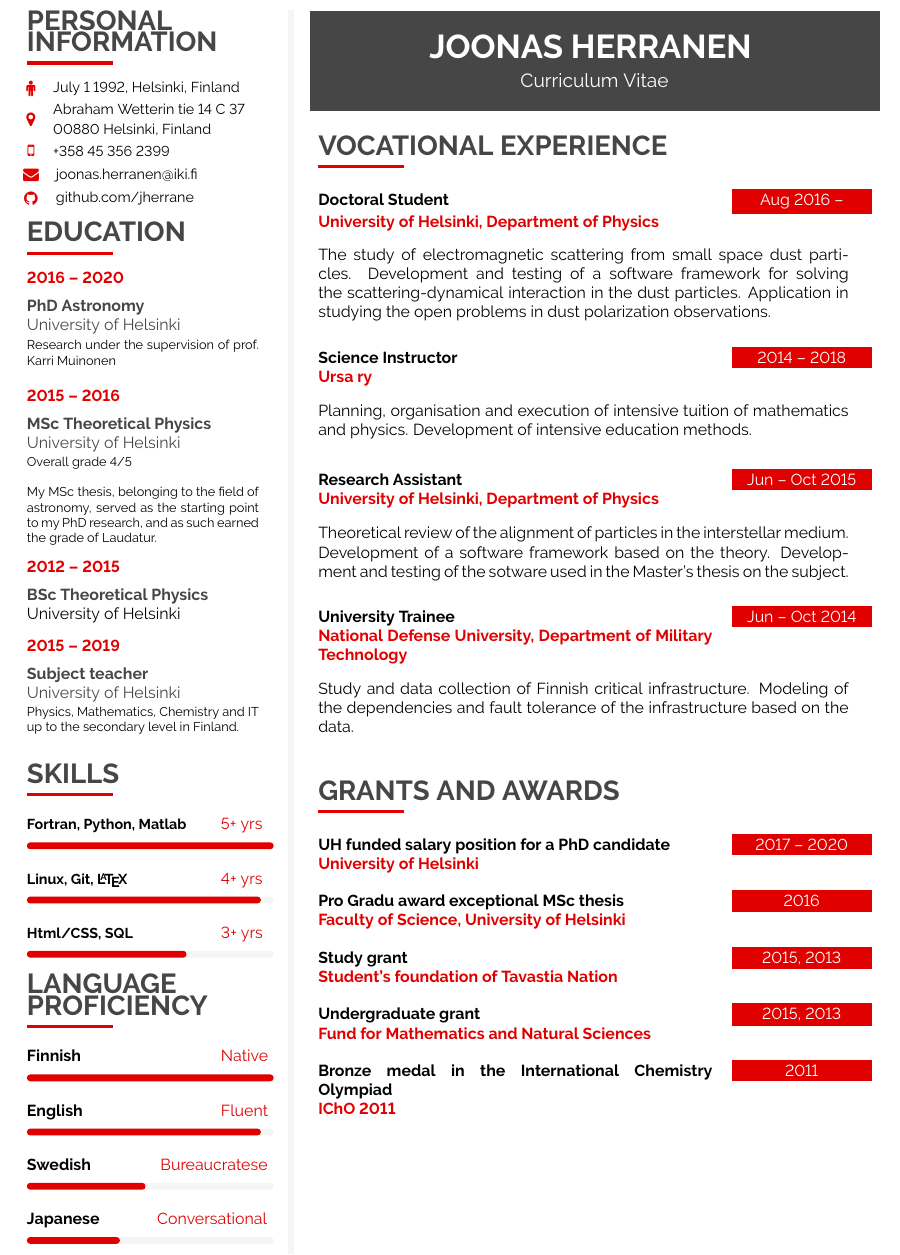
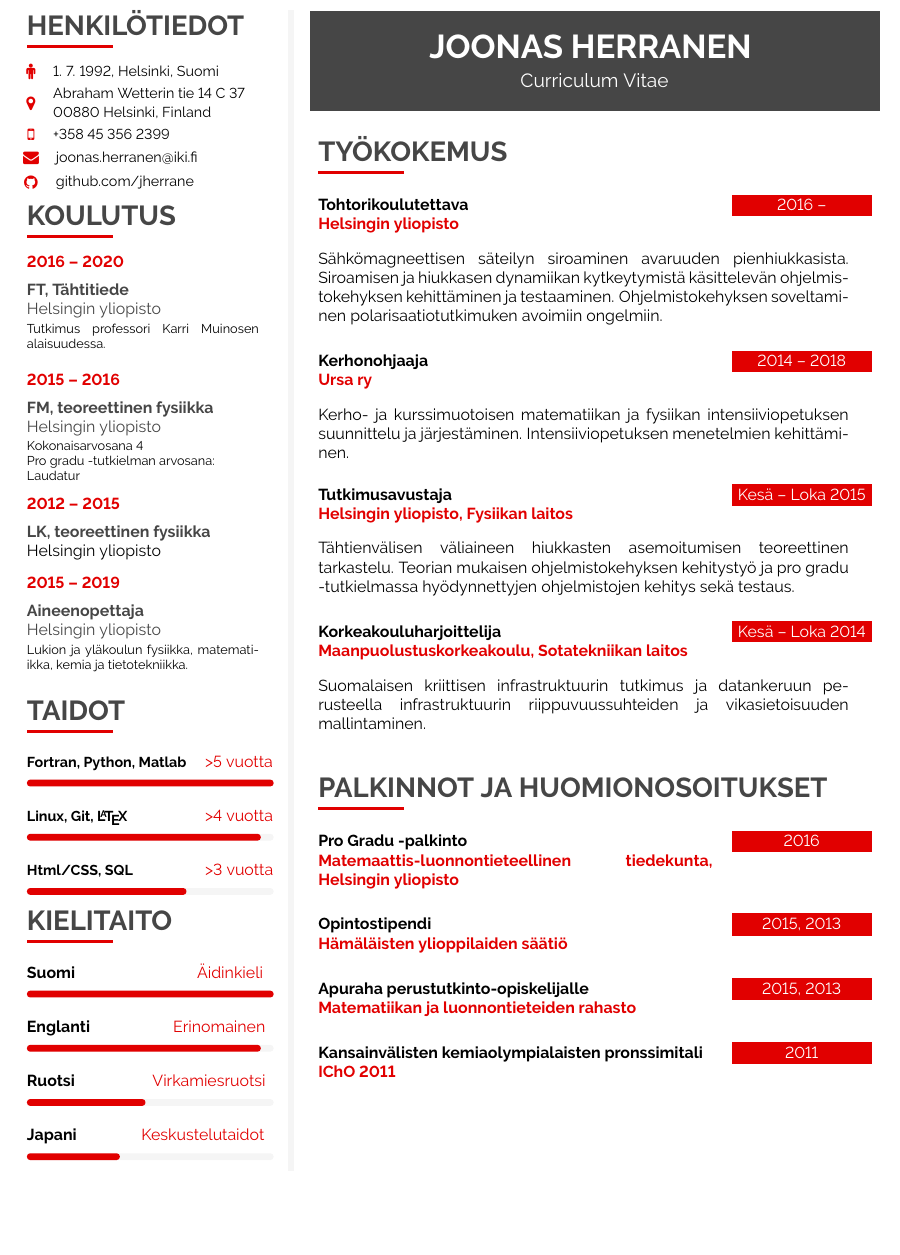
Before and after one commit to jherrane/CV, a LaTeX CV (cv.tex): part of the page, cut at the place of the change, the shorter picture padded with empty space. Compiled offline with pdfLaTeX.

Commit message:
Suomeksi

```diff
--- a/cv.tex
+++ b/cv.tex
@@ -143,7 +143,7 @@
 
 \newcommand{\cvskill}[3] {
 	\begin{tabular*}{1\mpwidth}{p{0.72\mpwidth}  r}
-		\textcolor{black}{\textbf{#1}} & \textcolor{maincol}{#2}\\
+		\textcolor{black}{\textbf{#1}} & \hspace*{-10pt}\textcolor{maincol}{#2}\\
 	\end{tabular*}%
 
 	\hspace{4pt}
@@ -196,64 +196,66 @@
 	\begin{paracol}{2}
 		\begin{leftcolumn}
 
-			\cvsection{Personal \\information}
+			\cvsection{Henkilötiedot}
 
 			\vspace*{-4pt}
-			\icontext{Male}{12}{\small July 1 1992, Helsinki, Finland}{black}\\[3pt]
+			\icontext{Male}{12}{\small 1. 7. 1992, Helsinki, Suomi}{black}\\[3pt]
 			\icontext{MapMarker}{12}{\small Abraham Wetterin tie 14 C 37\\00880 Helsinki, Finland}{black}\\[3pt]
 			\icontext{MobilePhone}{12}{\small +358 45 356 2399}{black}\\[3pt]
 			\iconemail{Envelope}{12}{\small joonas.herranen@iki.fi}{joonas.herranen@iki.fi}{black}\\[3pt]
 			\iconhref{Github}{12}{\small github.com/jherrane}{https://github.com/jherrane}{black}\\[-15pt]
 
-			\cvsection{EDUCATION}
+			\cvsection{Koulutus}
 			\\[-15pt]
 			\cvmetaevent
 			{2016 -- 2020}
-			{PhD Astronomy}
-			{University of Helsinki}
-			{\footnotesize Research under the supervision of prof. Karri Muinonen
+			{FT, Tähtitiede}
+			{Helsingin yliopisto}
+			{\footnotesize Tutkimus professori Karri Muinosen alaisuudessa.
 			}\\[-15pt]
 			\cvmetaevent
 			{2015 -- 2016}
-			{MSc Theoretical Physics}
-			{University of Helsinki}
-			{\footnotesize \href{https://studies.helsinki.fi/instructions/article/grades-and-assessment}{Overall grade 4/5}\\
+			{FM, teoreettinen fysiikka}
+			{Helsingin yliopisto}
+			{\footnotesize \href{https://studies.helsinki.fi/instructions/article/grades-and-assessment}{Kokonaisarvosana 4}
 
-				My MSc thesis, belonging to the field of astronomy, served as the starting point to my PhD research, and as such earned the grade of Laudatur.
+				Pro gradu -tutkielman arvosana:
+
+				Laudatur
 			}
 			\\[-15pt]
 			\cvmetaevent
 			{2012 -- 2015}
-			{BSc Theoretical Physics}
+			{LK, teoreettinen fysiikka}
 			{}
-			{University of Helsinki}\\[-35pt]
+			{Helsingin yliopisto}\\[-35pt]
 
 			\cvmetaevent
 			{2015 -- 2019}
-			{Subject teacher}
-			{University of Helsinki}
-			{\footnotesize Physics, Mathematics, Chemistry and IT up to the secondary level in Finland.
+			{Aineenopettaja}
+			{Helsingin yliopisto}
+			{\footnotesize Lukion ja yläkoulun fysiikka, matematiikka, kemia ja tietotekniikka.
 			}\\[-25pt]
 
-			\cvsection{SKILLS}
+			\cvsection{Taidot}
 
 			\cvskill{\small Fortran, Python,
-				Matlab} {5+ yrs} {1} \\[-2pt]
+				Matlab} {>5 vuotta} {1} \\[-2pt]
 
-			\cvskill{\small Linux, Git, \LaTeX} {4+ yrs} {0.95} \\[-2pt]
+			\cvskill{\small Linux, Git, \LaTeX} {>4 vuotta} {0.95} \\[-2pt]
 
-			\cvskill{\small Html/CSS, SQL} {3+ yrs} {0.66} \\[-2pt]
+			\cvskill{\small Html/CSS, SQL} {>3 vuotta} {0.66} \\[-2pt]
 
 			\vspace*{-15pt}
-			\cvsection{Language \\proficiency}
+			\cvsection{Kielitaito}
 
-			\cvskill{Finnish}{Native}{} \\[-2pt]
+			\cvskill{Suomi}{\hspace{-5pt}Äidinkieli}{} \\[-2pt]
 
-			\cvskill{English}{Fluent}{0.95} \\[-2pt]
+			\cvskill{Englanti}{\hspace{-20pt}Erinomainen}{0.95} \\[-2pt]
 
-			\cvskill{Swedish}{\hspace{-38pt}Bureaucratese}{0.5} \\[-2pt]
+			\cvskill{Ruotsi}{\hspace{-33pt}Virkamiesruotsi}{0.5} \\[-2pt]
 
-			\cvskill{Japanese}{\hspace{-40pt}Conversational}{0.4} \\[-2pt]
+			\cvskill{Japani}{\hspace{-40pt}Keskustelutaidot}{0.4} \\[-2pt]
 
 %			\mbox{} % hotfix to place qrcode on the bottom when there are not other elements
 
@@ -267,45 +269,39 @@
 					\end {center}
 			\end{minipage}}
 
-			\cvsection{Vocational experience}
+			\cvsection{Työkokemus}
 
-			\cvevent{Aug 2016 --}{Doctoral Student}{University of Helsinki, Department of Physics}{The study of electromagnetic scattering from small space dust particles. Development and testing of a software framework for solving the scattering-dynamical interaction in the dust particles. Application in studying the open problems in dust polarization observations.}
+			\cvevent{2016 --}{Tohtorikoulutettava}{Helsingin yliopisto}{Sähkömagneettisen säteilyn siroaminen avaruuden pienhiukkasista. Siroamisen ja hiukkasen dynamiikan kytkeytymistä käsittelevän ohjelmistokehyksen kehittäminen ja testaaminen. Ohjelmistokehyksen soveltaminen polarisaatiotutkimuken avoimiin ongelmiin.}
 
-			\cvevent{2014 -- 2018}{Science Instructor}{Ursa ry}{Planning, organisation and execution of intensive tuition of mathematics and physics. Development of intensive education methods.}
+			\cvevent{2014 -- 2018}{Kerhonohjaaja}{Ursa ry}{Kerho- ja kurssimuotoisen matematiikan ja fysiikan intensiiviopetuksen suunnittelu ja järjestäminen. Intensiiviopetuksen menetelmien kehittäminen.}
 
-			\cvevent{Jun -- Oct 2015}{Research Assistant}{University of Helsinki, Department of Physics}{Theoretical review of the alignment of particles in the interstellar medium. Development of a software framework based on the theory. Development and testing of the sotware used in the Master's thesis on the subject.}
+			\cvevent{Kesä -- Loka 2015}{Tutkimusavustaja}{Helsingin yliopisto, Fysiikan laitos}{Tähtienvälisen väliaineen hiukkasten asemoitumisen teoreettinen tarkastelu. Teorian mukaisen ohjelmistokehyksen kehitystyö ja pro gradu -tutkielmassa hyödynnettyjen ohjelmistojen kehitys sekä testaus.}
 
-			\cvevent{Jun -- Oct 2014}{University Trainee}{National Defense University, Department of Military Technology}{Study and data collection of Finnish critical infrastructure. Modeling of the dependencies and fault tolerance of the infrastructure based on the data.}
+			\cvevent{Kesä -- Loka 2014}{Korkeakouluharjoittelija}{Maanpuolustuskorkeakoulu, Sotatekniikan laitos}{Suomalaisen kriittisen infrastruktuurin tutkimus ja da\-tan\-ke\-ruun perusteella infrastruktuurin riippuvuussuhteiden ja vikasietoisuuden mallintaminen.}
 
-			\cvsection{Grants and awards}
+			\cvsection{Palkinnot ja huomionosoitukset}
 
 			\cvevent
-			{2017 -- 2020}
-			{UH funded salary position for a PhD candidate}
-			{University of Helsinki}
+			{2016}
+			{Pro Gradu -palkinto}
+			{Matemaattis-luonnontieteellinen tiedekunta, Helsingin yliopisto}
 			{}
-			\vspace{-15pt}
-			\cvevent
-			{2016}
-			{Pro Gradu award exceptional MSc thesis}
-			{Faculty of Science, University of Helsinki}
-			{}
-			\vspace{-15pt}
+			\vspace{-10pt}
 			\cvevent
 			{2015, 2013}
-			{Study grant}
-			{Student's foundation of Tavastia Nation}
+			{Opintostipendi}
+			{Hämäläisten ylioppilaiden säätiö}
 			{}
-			\vspace{-15pt}
+			\vspace{-10pt}
 			\cvevent
 			{2015, 2013}
-			{Undergraduate grant}
-			{Fund for Mathematics and Natural Sciences}
+			{Apuraha perustutkinto-opiskelijalle}
+			{Matematiikan ja luonnontieteiden rahasto}
 			{}
-			\vspace{-15pt}
+			\vspace{-10pt}
 			\cvevent
 			{2011}
-			{Bronze medal in the International Chemistry Olympiad}
+			{Kansainvälisten kemiaolympialaisten pronssimitali}
 			{IChO 2011}
 			{}
 
```
Also changed, not shown: cv.pdf.
